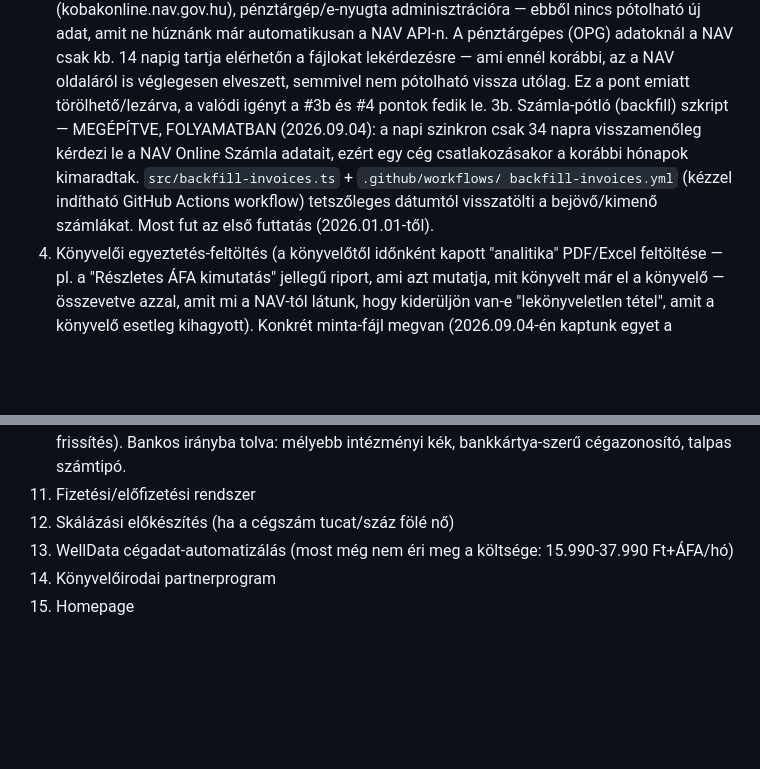
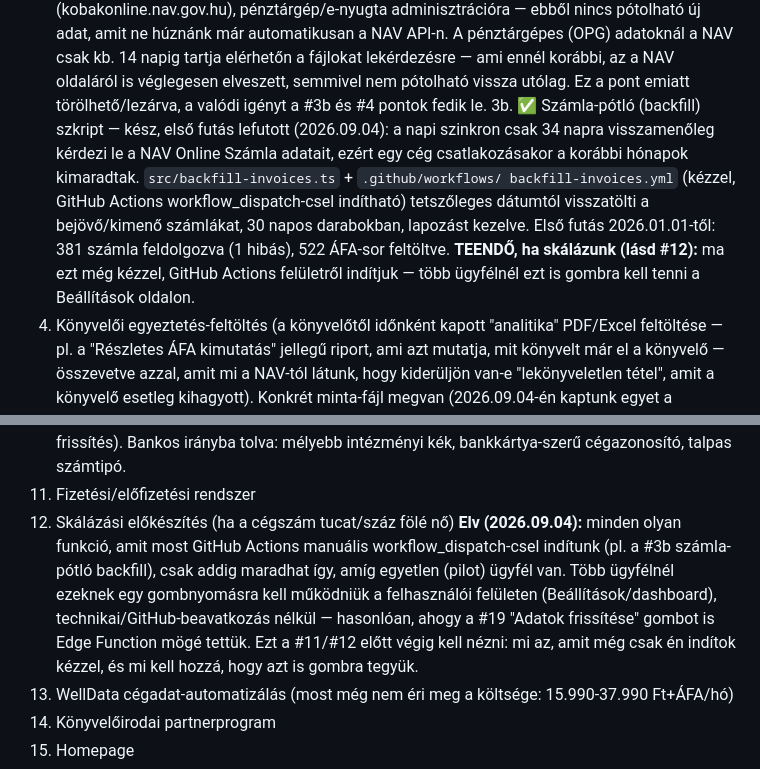
Before and after one commit to Asera0202/nav-afa-monitor, a Markdown page: TODO.md, 2 parts joined by grey strips. GitHub-like rendering; blank space fills up the shorter version.

Commit message:
TODO: backfill sikeres első futás eredménye, skálázási elv rögzítve
Co-Authored-By: Claude Sonnet 5 <noreply@anthropic.com>
Claude-Session: https://claude.ai/code/session_014C1rPuXgAfCmMZveh9H3B1

```diff
--- a/TODO.md
+++ b/TODO.md
@@ -31,13 +31,17 @@
    elérhetőn a fájlokat lekérdezésre — ami ennél korábbi, az a NAV oldaláról
    is véglegesen elveszett, semmivel nem pótolható vissza utólag. Ez a pont
    emiatt törölhető/lezárva, a valódi igényt a #3b és #4 pontok fedik le.
-3b. Számla-pótló (backfill) szkript — MEGÉPÍTVE, FOLYAMATBAN (2026.09.04):
+3b. ✅ Számla-pótló (backfill) szkript — kész, első futás lefutott (2026.09.04):
     a napi szinkron csak 34 napra visszamenőleg kérdezi le a NAV Online
     Számla adatait, ezért egy cég csatlakozásakor a korábbi hónapok
     kimaradtak. `src/backfill-invoices.ts` + `.github/workflows/
-    backfill-invoices.yml` (kézzel indítható GitHub Actions workflow)
-    tetszőleges dátumtól visszatölti a bejövő/kimenő számlákat. Most fut
-    az első futtatás (2026.01.01-től).
+    backfill-invoices.yml` (kézzel, GitHub Actions workflow_dispatch-csel
+    indítható) tetszőleges dátumtól visszatölti a bejövő/kimenő számlákat,
+    30 napos darabokban, lapozást kezelve. Első futás 2026.01.01-től:
+    381 számla feldolgozva (1 hibás), 522 ÁFA-sor feltöltve.
+    **TEENDŐ, ha skálázunk (lásd #12):** ma ezt még kézzel, GitHub Actions
+    felületről indítjuk — több ügyfélnél ezt is gombra kell tenni a
+    Beállítások oldalon.
 4. Könyvelői egyeztetés-feltöltés (a könyvelőtől időnként kapott "analitika"
    PDF/Excel feltöltése — pl. a "Részletes ÁFA kimutatás" jellegű riport,
    ami azt mutatja, mit könyvelt már el a könyvelő — összevetve azzal, amit
@@ -68,6 +72,14 @@
     mélyebb intézményi kék, bankkártya-szerű cégazonosító, talpas számtipó.
 11. Fizetési/előfizetési rendszer
 12. Skálázási előkészítés (ha a cégszám tucat/száz fölé nő)
+    **Elv (2026.09.04):** minden olyan funkció, amit most GitHub Actions
+    manuális workflow_dispatch-csel indítunk (pl. a #3b számla-pótló
+    backfill), csak addig maradhat így, amíg egyetlen (pilot) ügyfél van.
+    Több ügyfélnél ezeknek egy gombnyomásra kell működniük a felhasználói
+    felületen (Beállítások/dashboard), technikai/GitHub-beavatkozás nélkül —
+    hasonlóan, ahogy a #19 "Adatok frissítése" gombot is Edge Function mögé
+    tettük. Ezt a #11/#12 előtt végig kell nézni: mi az, amit még csak én
+    indítok kézzel, és mi kell hozzá, hogy azt is gombra tegyük.
 13. WellData cégadat-automatizálás (most még nem éri meg a költsége: 15.990-37.990 Ft+ÁFA/hó)
 14. Könyvelőirodai partnerprogram
 15. Homepage
```
